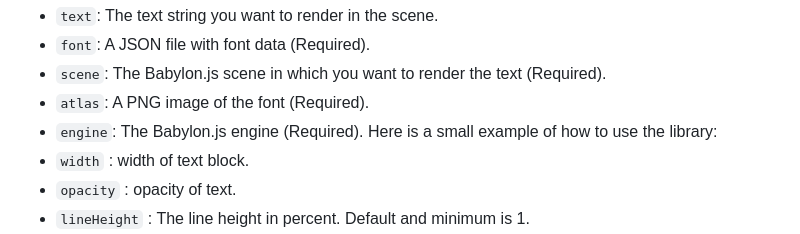
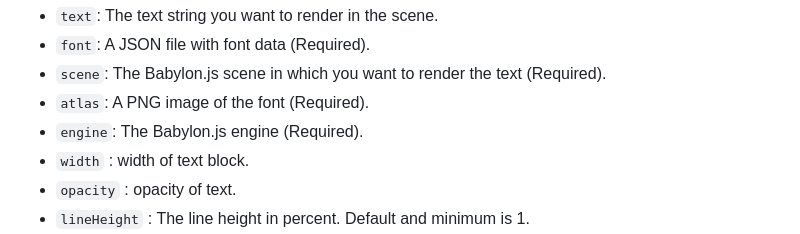
Before and after one commit to bhushan6/babylon-msdf-text, a Markdown page: package/readme.md, the part around the change printed below. Drawn GitHub-style.

```diff
--- a/package/readme.md
+++ b/package/readme.md
@@ -26,7 +27,6 @@ lineHeight (number) the line height in pixels (default to font.common.lineHeight
 - `scene`: The Babylon.js scene in which you want to render the text (Required).
 - `atlas`: A PNG image of the font (Required).
 - `engine`: The Babylon.js engine (Required).
-  Here is a small example of how to use the library:
 - `width` : width of text block.
 - `opacity` : opacity of text.
 - `lineHeight` : The line height in percent. Default and minimum is 1.
```
Also changed, not shown: other parts of package/readme.md (+1 -0 lines), readme.md (+1 -1 lines).
